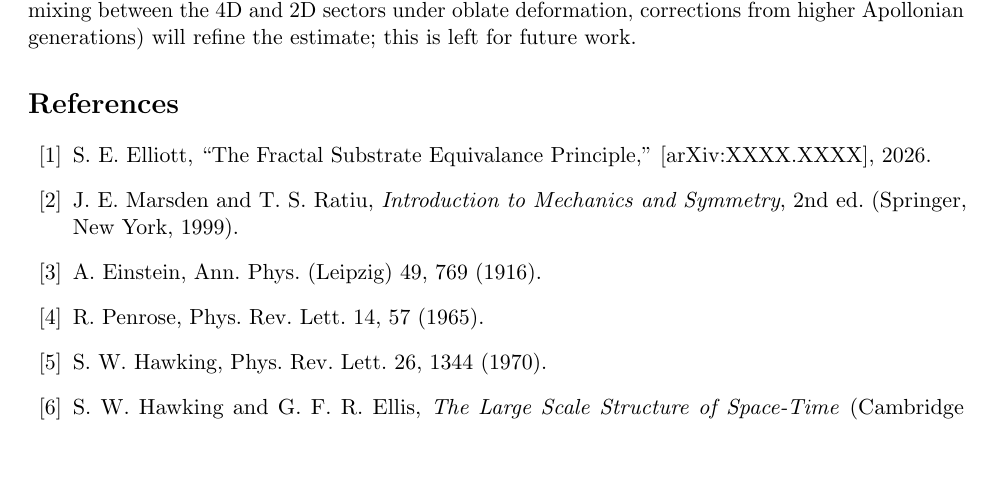
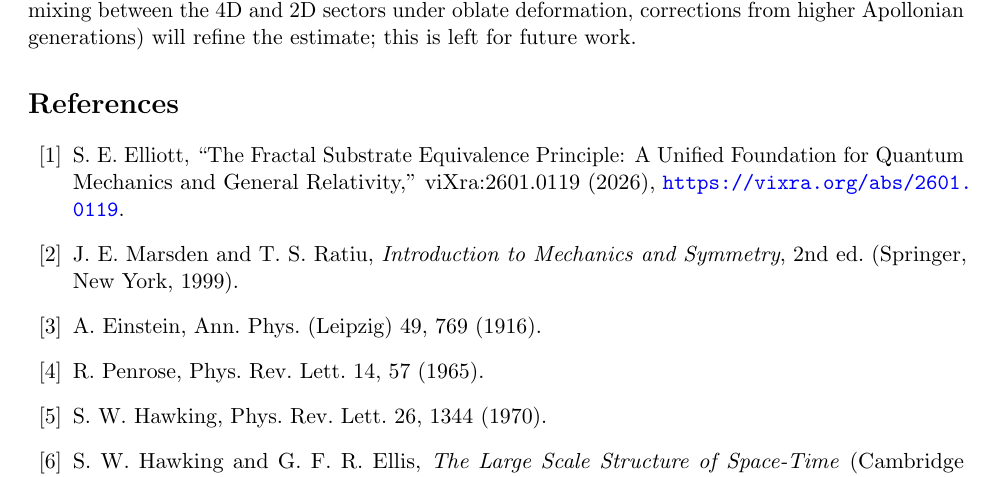
Before and after one commit to yasteven/math, a LaTeX paper (fractal/last-paper.tex): part of page 21 of 22, cut so that both start at the same text, the shorter picture padded with empty space. Compiled offline with pdfLaTeX.

Commit message:
for real tho

```diff
--- a/fractal/last-paper.tex
+++ b/fractal/last-paper.tex
@@ -1105,8 +1105,10 @@ will refine the estimate; this is left for future work.
 \begin{thebibliography}{99}
 \bibitem{FSEP-I}
 S.~E.~Elliott,
-``The Fractal Substrate Equivalance Principle,''
-[arXiv:XXXX.XXXX], 2026.
+``The Fractal Substrate Equivalence Principle: A Unified Foundation
+for Quantum Mechanics and General Relativity,''
+viXra:2601.0119 (2026),
+\url{https://vixra.org/abs/2601.0119}.
 \bibitem{MarsdenRatiu1999}
 J.~E.~Marsden and T.~S.~Ratiu,
 \emph{Introduction to Mechanics and Symmetry},
```
